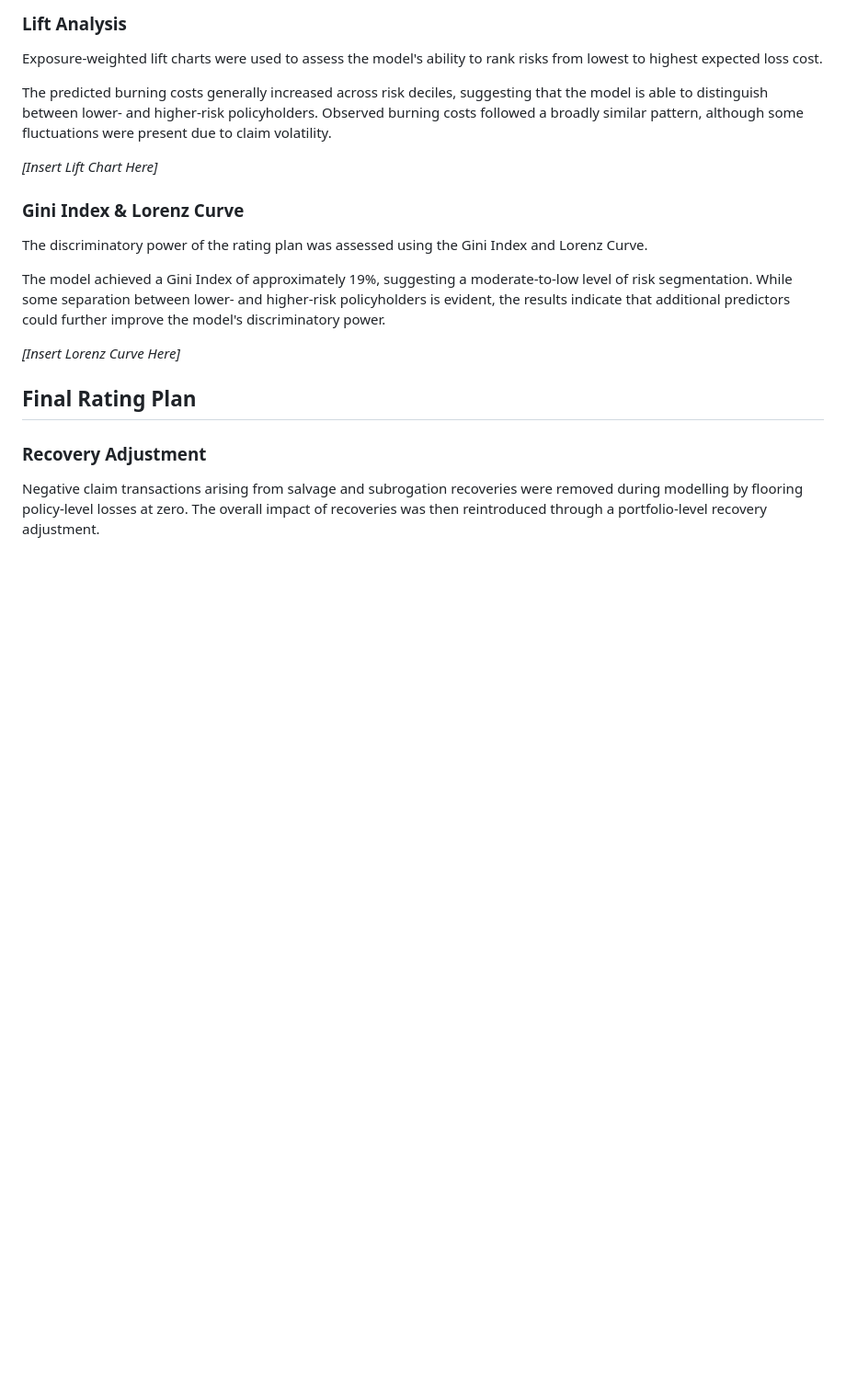
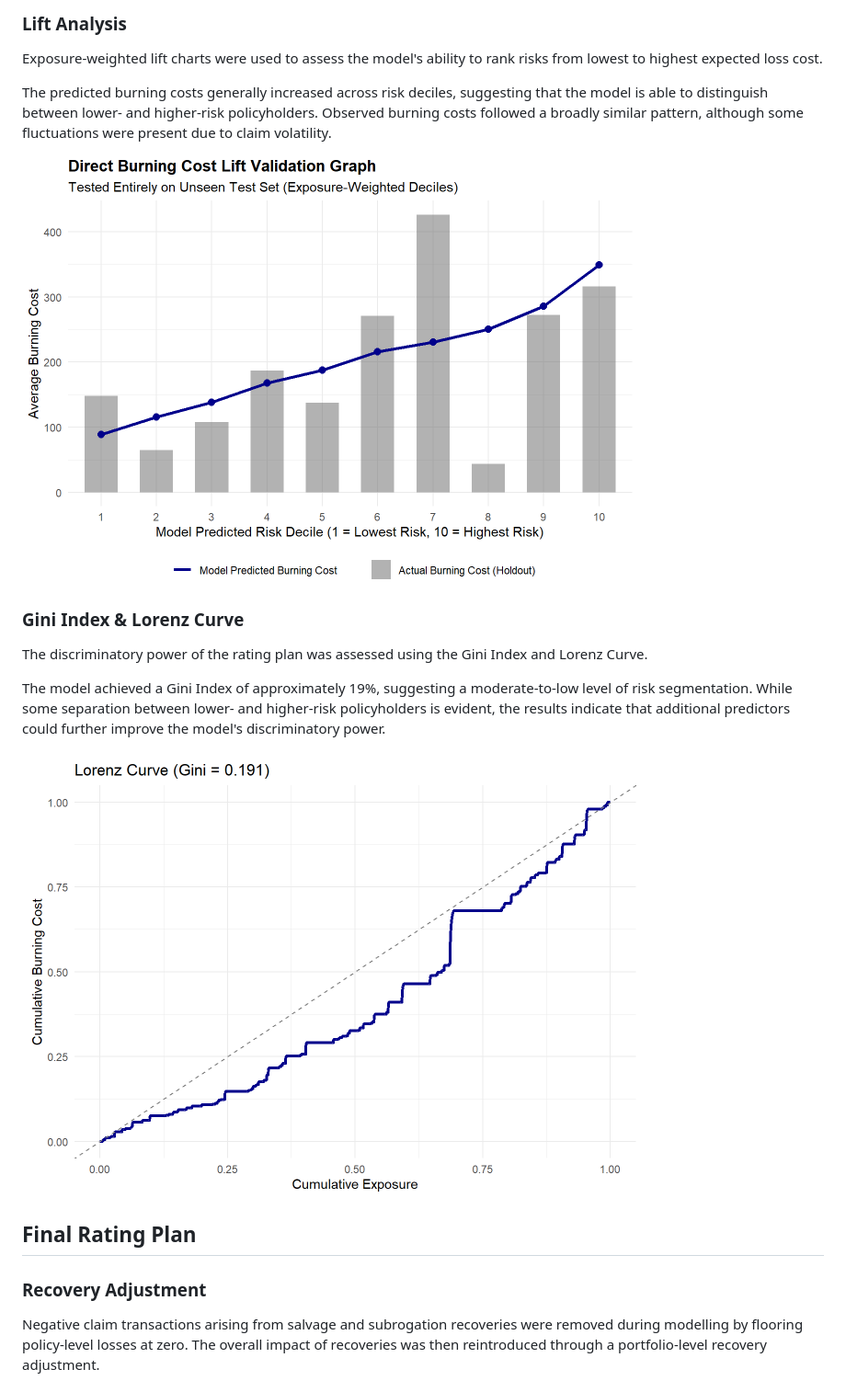
Before and after one commit to S7aru/Motor-TPL-GLM-Pricing-Model, a Markdown page: README.md, the part around one of its changes. Shown at 92% size. Drawn GitHub-style; blank space fills up the shorter version.

```diff
--- a/README.md
+++ b/README.md
@@ -90,7 +87,7 @@ Exposure-weighted lift charts were used to assess the model's ability to rank ri
 
 The predicted burning costs generally increased across risk deciles, suggesting that the model is able to distinguish between lower- and higher-risk policyholders. Observed burning costs followed a broadly similar pattern, although some fluctuations were present due to claim volatility.
 
-*[Insert Lift Chart Here]*
+![Lift Chart](figures/lift_chart.png)
 
 ### Gini Index & Lorenz Curve
 
@@ -98,7 +95,7 @@ The discriminatory power of the rating plan was assessed using the Gini Index an
 
 The model achieved a Gini Index of approximately 19%, suggesting a moderate-to-low level of risk segmentation. While some separation between lower- and higher-risk policyholders is evident, the results indicate that additional predictors could further improve the model's discriminatory power.
 
-*[Insert Lorenz Curve Here]*
+![Lorenz Curve](figures/lorenz_curve.png)
 
 ## Final Rating Plan
 
```
Also changed, not shown: other parts of README.md (+13 -7 lines).
